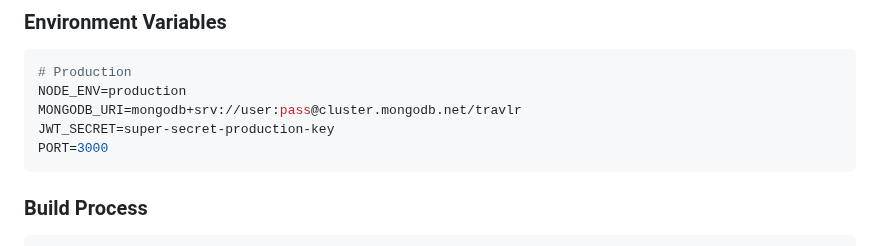
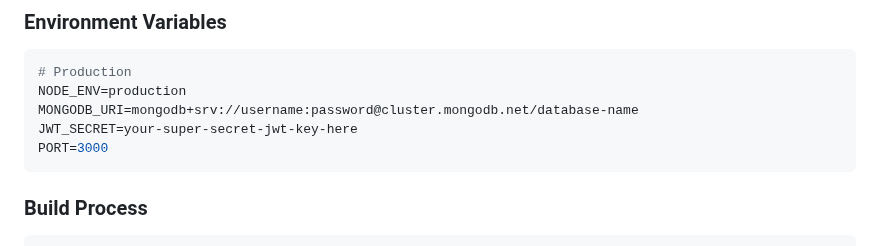
Before and after one commit to noahkhomer18/CS-465, a Markdown page: docs/DEVELOPMENT.md, the part around the change. GitHub-like rendering.

````diff
--- a/docs/DEVELOPMENT.md
+++ b/docs/DEVELOPMENT.md
@@ -268,8 +268,8 @@ app.use((req, res, next) => {
 ```env
 # Production
 NODE_ENV=production
-MONGODB_URI=mongodb+srv://user:pass@cluster.mongodb.net/travlr
-JWT_SECRET=super-secret-production-key
+MONGODB_URI=mongodb+srv://username:password@cluster.mongodb.net/database-name
+JWT_SECRET=your-super-secret-jwt-key-here
 PORT=3000
 ```
 
````
Also changed, not shown: docs/API.md (+3 -3 lines).
